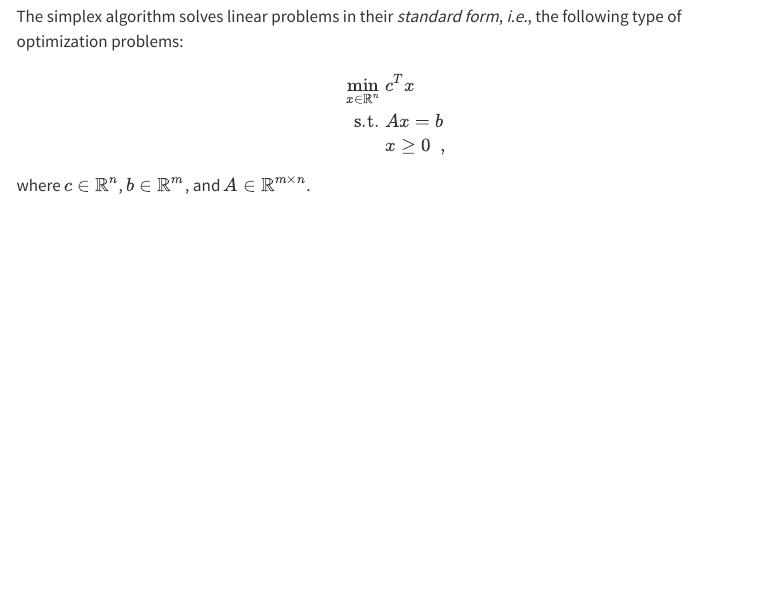
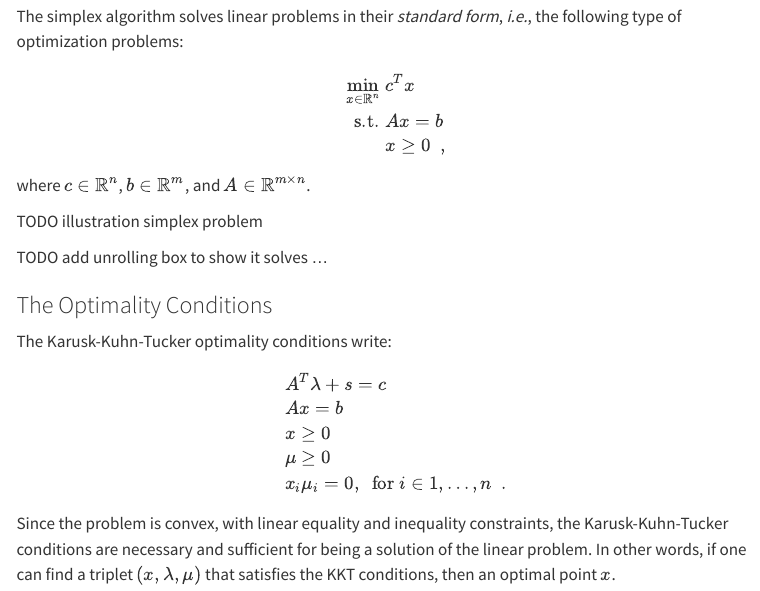
Before and after one commit to QB3/numericalOT, a Quarto document (numericalOT/simplex.qmd): the page in a window 1100 px wide, from 120 px down. Rendered offline with R 4.5, knitr and Pandoc in place of Quarto, with nearby package versions; menus at the side of the page are left out.

Commit message:
more on simplex

```diff
--- a/numericalOT/simplex.qmd
+++ b/numericalOT/simplex.qmd
@@ -16,3 +16,27 @@ where $c \in \mathbb{R}^n$,
 $b \in \mathbb{R}^m$,
 and
 $A \in \mathbb{R}^{m \times n}$.
+
+
+TODO illustration simplex problem
+
+TODO add unrolling box to show it solves ...
+
+### The Optimality Conditions
+
+The Karusk-Kuhn-Tucker optimality conditions write:
+\begin{align}
+    & A^T \lambda + s = c
+    \\
+    & Ax = b
+    \\
+    & x \geq 0
+    \\
+    & \mu \geq 0
+    \\
+    & x_i \mu_i = 0 ,
+    \enspace \text{for } i \in 1, \dots, n
+    \enspace .
+\end{align}
+Since the problem is convex, with linear equality and inequality constraints, the Karusk-Kuhn-Tucker conditions are necessary and sufficient for being a solution of the linear problem.
+In other words, if one can find a triplet $(x, \lambda, \mu)$ that satisfies the KKT conditions, then an optimal point $x$.
```
